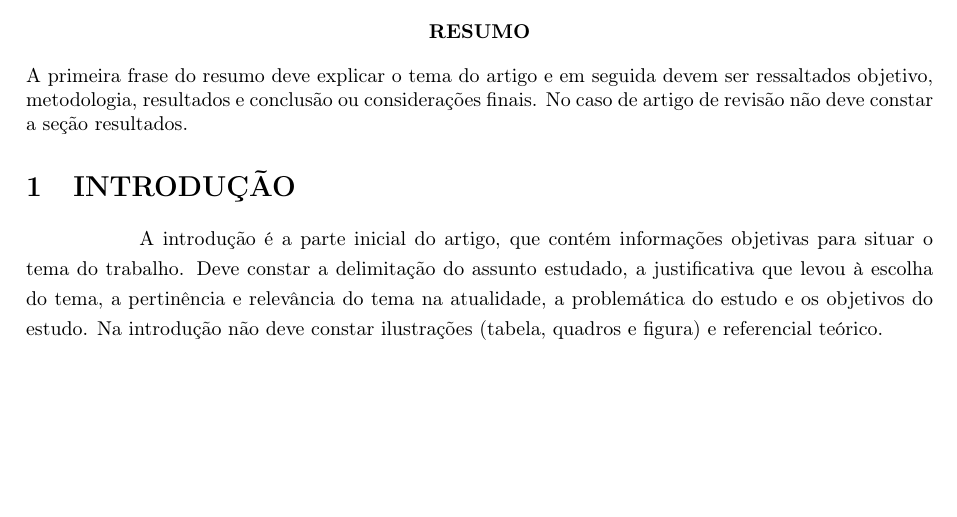
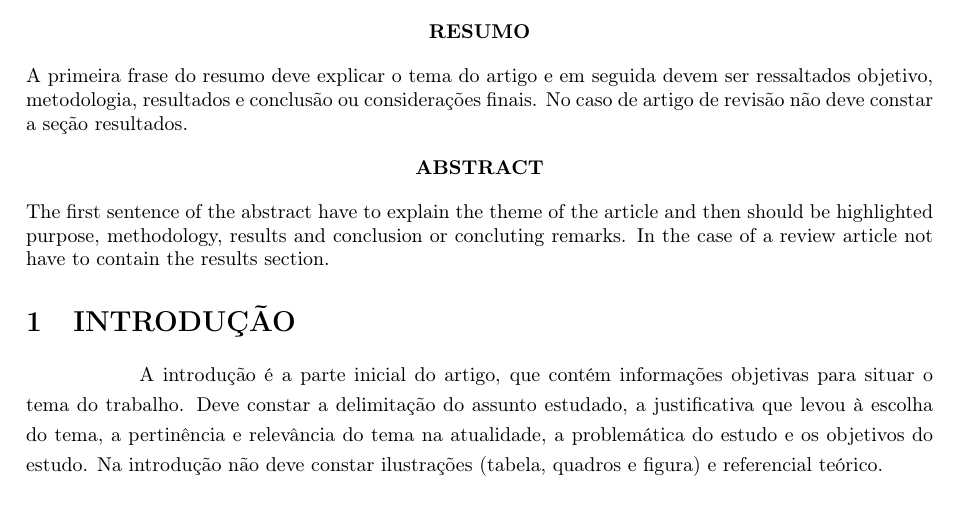
Before and after one commit to diegobza/mater-tcc, a LaTeX thesis (tcc-principal.tex, which reads tcc-resumo.tex): part of the page, cut so that both start at the same text, the shorter picture padded with empty space. Compiled offline with pdfLaTeX.

Commit message:
Adicionado o ABSTRACT.

```diff
--- a/tcc-resumo.tex
+++ b/tcc-resumo.tex
@@ -8,3 +8,14 @@
   considerações finais. No caso de artigo de revisão não deve constar a seção
   resultados.
 \end{singlespace}
+
+\begin{center}
+  \textbf{ABSTRACT}
+\end{center}
+
+\begin{singlespace}
+  \noindent The first sentence of the abstract have to explain the theme of the
+  article and then should be highlighted purpose, methodology, results and
+  conclusion or concluting remarks. In the case of a review article not have to
+  contain the results section.
+\end{singlespace}
```
